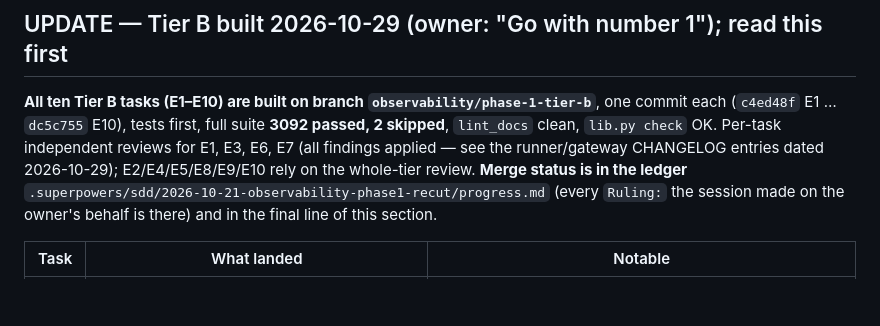
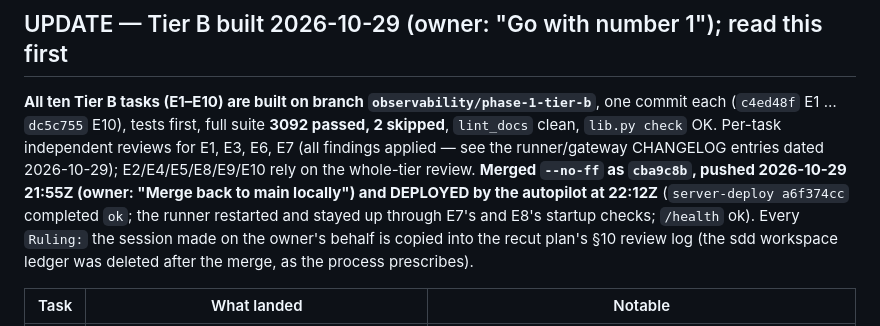
Before and after one commit to Piserchia/ai-server, a Markdown page: docs/HANDOFF-2026-10-28-observability-phase1.md, the part around the change. Drawn GitHub-style; blank space fills up the shorter version.

Commit message:
docs(phase1): Tier B merged as cba9c8b and deployed 2026-10-29; rulings copied into the plan's review log; handoff updated
Co-Authored-By: Claude Fable 5.1 <noreply@anthropic.com>

```diff
--- a/docs/HANDOFF-2026-10-28-observability-phase1.md
+++ b/docs/HANDOFF-2026-10-28-observability-phase1.md
@@ -26,8 +26,10 @@ summary: >-
 (`c4ed48f` E1 … `dc5c755` E10), tests first, full suite **3092 passed, 2 skipped**, `lint_docs` clean,
 `lib.py check` OK. Per-task independent reviews for E1, E3, E6, E7 (all findings applied — see the
 runner/gateway CHANGELOG entries dated 2026-10-29); E2/E4/E5/E8/E9/E10 rely on the whole-tier review.
-**Merge status is in the ledger** `.superpowers/sdd/2026-10-21-observability-phase1-recut/progress.md`
-(every `Ruling:` the session made on the owner's behalf is there) and in the final line of this section.
+**Merged `--no-ff` as `cba9c8b`, pushed 2026-10-29 21:55Z (owner: "Merge back to main locally") and DEPLOYED by the
+autopilot at 22:12Z** (`server-deploy a6f374cc` completed `ok`; the runner restarted and stayed up through E7's and E8's
+startup checks; `/health` ok). Every `Ruling:` the session made on the owner's behalf is copied into the recut plan's §10 review log
+(the sdd workspace ledger was deleted after the merge, as the process prescribes).
 
 | Task | What landed | Notable |
 |---|---|---|
```
Also changed, not shown: 1 other file.
